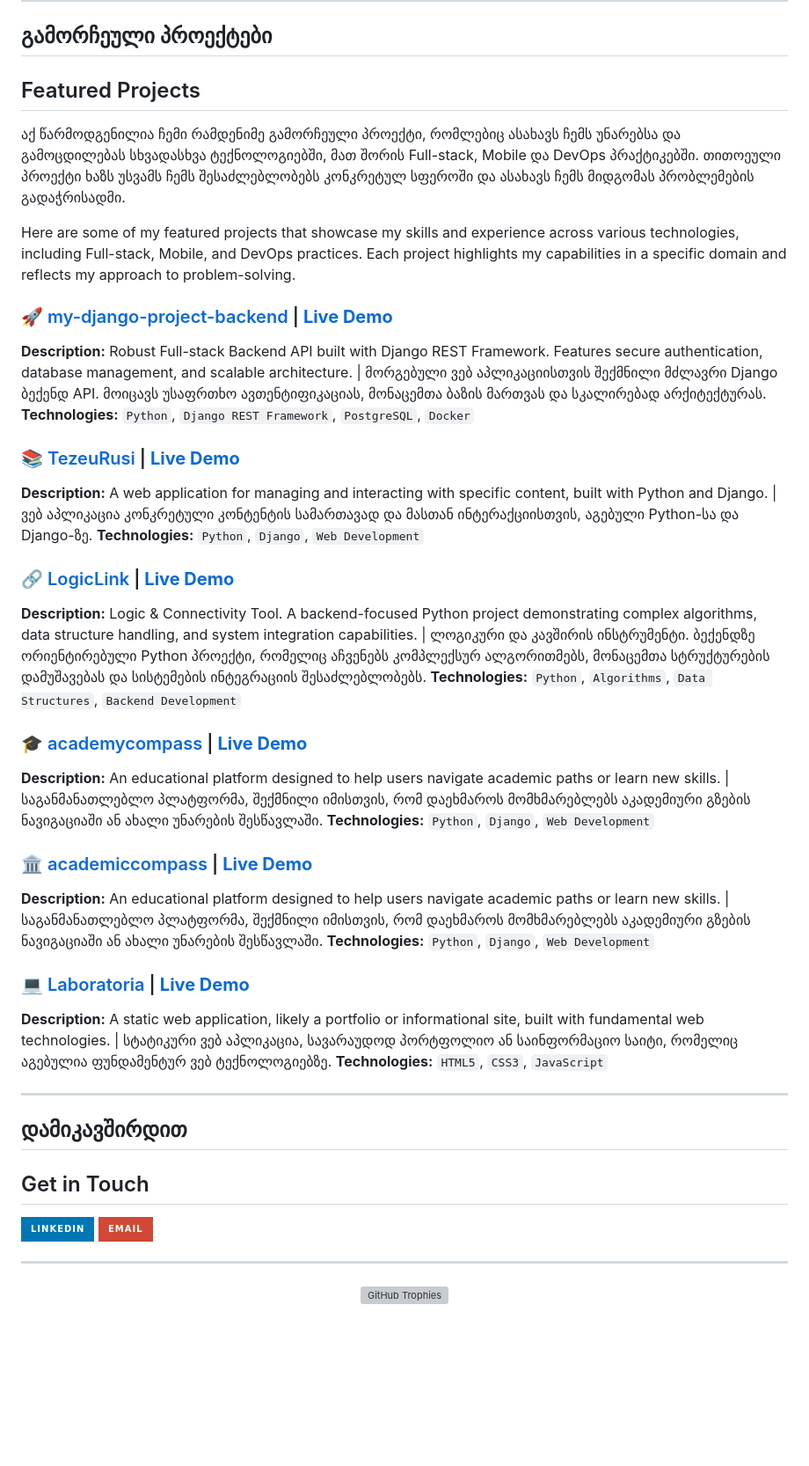
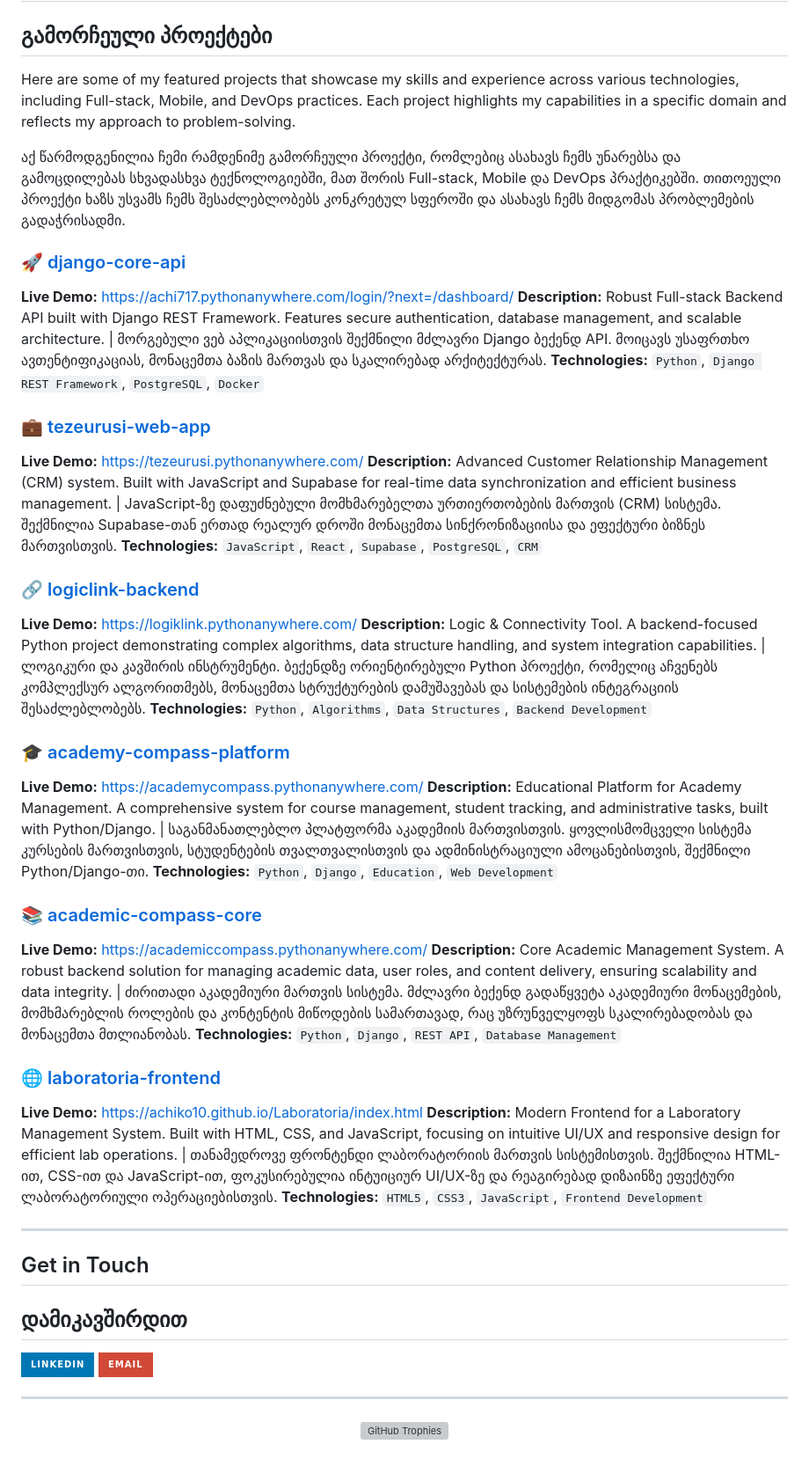
Before and after one commit to achiko10/achiko10, a Markdown page: README.md, the part around one of its changes. Shown at 88% size. Rendered like a GitHub page; badges without logos; blank space fills up the shorter version; grey boxes are pictures that could not be loaded.

Commit message:
Restructure profile README: EN first, GE second

```diff
--- a/README.md
+++ b/README.md
@@ -67,37 +72,42 @@ I am an experienced **Full-stack** and **Mobile** Developer with several years o
 ## გამორჩეული პროექტები
-## Featured Projects
+
+Here are some of my featured projects that showcase my skills and experience across various technologies, including Full-stack, Mobile, and DevOps practices. Each project highlights my capabilities in a specific domain and reflects my approach to problem-solving.
 
 აქ წარმოდგენილია ჩემი რამდენიმე გამორჩეული პროექტი, რომლებიც ასახავს ჩემს უნარებსა და გამოცდილებას სხვადასხვა ტექნოლოგიებში, მათ შორის Full-stack, Mobile და DevOps პრაქტიკებში. თითოეული პროექტი ხაზს უსვამს ჩემს შესაძლებლობებს კონკრეტულ სფეროში და ასახავს ჩემს მიდგომას პრობლემების გადაჭრისადმი.
 
-Here are some of my featured projects that showcase my skills and experience across various technologies, including Full-stack, Mobile, and DevOps practices. Each project highlights my capabilities in a specific domain and reflects my approach to problem-solving.
-
-### 🚀 [my-django-project-backend](https://github.com/achiko10/my-django-project-backend) | [**Live Demo**](https://achi717.pythonanywhere.com/login/?next=/dashboard/)
+### 🚀 [django-core-api](https://github.com/achiko10/django-core-api)
+**Live Demo:** [https://achi717.pythonanywhere.com/login/?next=/dashboard/](https://achi717.pythonanywhere.com/login/?next=/dashboard/)
 **Description:** Robust Full-stack Backend API built with Django REST Framework. Features secure authentication, database management, and scalable architecture. | მორგებული ვებ აპლიკაციისთვის შექმნილი მძლავრი Django ბექენდ API. მოიცავს უსაფრთხო ავთენტიფიკაციას, მონაცემთა ბაზის მართვას და სკალირებად არქიტექტურას.
 **Technologies:** `Python`, `Django REST Framework`, `PostgreSQL`, `Docker`
 
-### 📚 [TezeuRusi](https://github.com/achiko10/TezeuRusi) | [**Live Demo**](https://tezeurusi.pythonanywhere.com/)
-**Description:** A web application for managing and interacting with specific content, built with Python and Django. | ვებ აპლიკაცია კონკრეტული კონტენტის სამართავად და მასთან ინტერაქციისთვის, აგებული Python-სა და Django-ზე.
-**Technologies:** `Python`, `Django`, `Web Development`
+### 💼 [tezeurusi-web-app](https://github.com/achiko10/tezeurusi-web-app)
+**Live Demo:** [https://tezeurusi.pythonanywhere.com/](https://tezeurusi.pythonanywhere.com/)
+**Description:** Advanced Customer Relationship Management (CRM) system. Built with JavaScript and Supabase for real-time data synchronization and efficient business management. | JavaScript-ზე დაფუძნებული მომხმარებელთა ურთიერთობების მართვის (CRM) სისტემა. შექმნილია Supabase-თან ერთად რეალურ დროში მონაცემთა სინქრონიზაციისა და ეფექტური ბიზნეს მართვისთვის.
+**Technologies:** `JavaScript`, `React`, `Supabase`, `PostgreSQL`, `CRM`
 
-### 🔗 [LogicLink](https://github.com/achiko10/LogicLink) | [**Live Demo**](https://logiklink.pythonanywhere.com/)
+### 🔗 [logiclink-backend](https://github.com/achiko10/logiclink-backend)
+**Live Demo:** [https://logiklink.pythonanywhere.com/](https://logiklink.pythonanywhere.com/)
 **Description:** Logic & Connectivity Tool. A backend-focused Python project demonstrating complex algorithms, data structure handling, and system integration capabilities. | ლოგიკური და კავშირის ინსტრუმენტი. ბექენდზე ორიენტირებული Python პროექტი, რომელიც აჩვენებს კომპლექსურ ალგორითმებს, მონაცემთა სტრუქტურების დამუშავებას და სისტემების ინტეგრაციის შესაძლებლობებს.
 **Technologies:** `Python`, `Algorithms`, `Data Structures`, `Backend Development`
 
-### 🎓 [academycompass](https://github.com/achiko10/academycompass) | [**Live Demo**](https://academycompass.pythonanywhere.com/)
-**Description:** An educational platform designed to help users navigate academic paths or learn new skills. | საგანმანათლებლო პლატფორმა, შექმნილი იმისთვის, რომ დაეხმაროს მომხმარებლებს აკადემიური გზების ნავიგაციაში ან ახალი უნარების შესწავლაში.
-**Technologies:** `Python`, `Django`, `Web Development`
+### 🎓 [academy-compass-platform](https://github.com/achiko10/academy-compass-platform)
+**Live Demo:** [https://academycompass.pythonanywhere.com/](https://academycompass.pythonanywhere.com/)
+**Description:** Educational Platform for Academy Management. A comprehensive system for course management, student tracking, and administrative tasks, built with Python/Django. | საგანმანათლებლო პლატფორმა აკადემიის მართვისთვის. ყოვლისმომცველი სისტემა კურსების მართვისთვის, სტუდენტების თვალთვალისთვის და ადმინისტრაციული ამოცანებისთვის, შექმნილი Python/Django-თი.
+**Technologies:** `Python`, `Django`, `Education`, `Web Development`
 
-### 🏛️ [academiccompass](https://github.com/achiko10/academiccompass) | [**Live Demo**](https://academiccompass.pythonanywhere.com/)
-**Description:** An educational platform designed to help users navigate academic paths or learn new skills. | საგანმანათლებლო პლატფორმა, შექმნილი იმისთვის, რომ დაეხმაროს მომხმარებლებს აკადემიური გზების ნავიგაციაში ან ახალი უნარების შესწავლაში.
-**Technologies:** `Python`, `Django`, `Web Development`
+### 📚 [academic-compass-core](https://github.com/achiko10/academic-compass-core)
+**Live Demo:** [https://academiccompass.pythonanywhere.com/](https://academiccompass.pythonanywhere.com/)
+**Description:** Core Academic Management System. A robust backend solution for managing academic data, user roles, and content delivery, ensuring scalability and data integrity. | ძირითადი აკადემიური მართვის სისტემა. მძლავრი ბექენდ გადაწყვეტა აკადემიური მონაცემების, მომხმარებლის როლების და კონტენტის მიწოდების სამართავად, რაც უზრუნველყოფს სკალირებადობას და მონაცემთა მთლიანობას.
+**Technologies:** `Python`, `Django`, `REST API`, `Database Management`
 
-### 💻 [Laboratoria](https://github.com/achiko10/Laboratoria) | [**Live Demo**](https://achiko10.github.io/Laboratoria/index.html)
-**Description:** A static web application, likely a portfolio or informational site, built with fundamental web technologies. | სტატიკური ვებ აპლიკაცია, სავარაუდოდ პორტფოლიო ან საინფორმაციო საიტი, რომელიც აგებულია ფუნდამენტურ ვებ ტექნოლოგიებზე.
-**Technologies:** `HTML5`, `CSS3`, `JavaScript`
+### 🌐 [laboratoria-frontend](https://github.com/achiko10/laboratoria-frontend)
+**Live Demo:** [https://achiko10.github.io/Laboratoria/index.html](https://achiko10.github.io/Laboratoria/index.html)
+**Description:** Modern Frontend for a Laboratory Management System. Built with HTML, CSS, and JavaScript, focusing on intuitive UI/UX and responsive design for efficient lab operations. | თანამედროვე ფრონტენდი ლაბორატორიის მართვის სისტემისთვის. შექმნილია HTML-ით, CSS-ით და JavaScript-ით, ფოკუსირებულია ინტუიციურ UI/UX-ზე და რეაგირებად დიზაინზე ეფექტური ლაბორატორიული ოპერაციებისთვის.
+**Technologies:** `HTML5`, `CSS3`, `JavaScript`, `Frontend Development`
 
 ---
 
+## Get in Touch
 ## დამიკავშირდით
-## Get in Touch
 
 [![LinkedIn](https://img.shields.io/badge/LinkedIn-0077B5?style=for-the-badge&logo=linkedin&logoColor=white)](https://www.linkedin.com/in/achi-acnfn-41b9b8340)
```
Also changed, not shown: other parts of README.md (+17 -12 lines).
